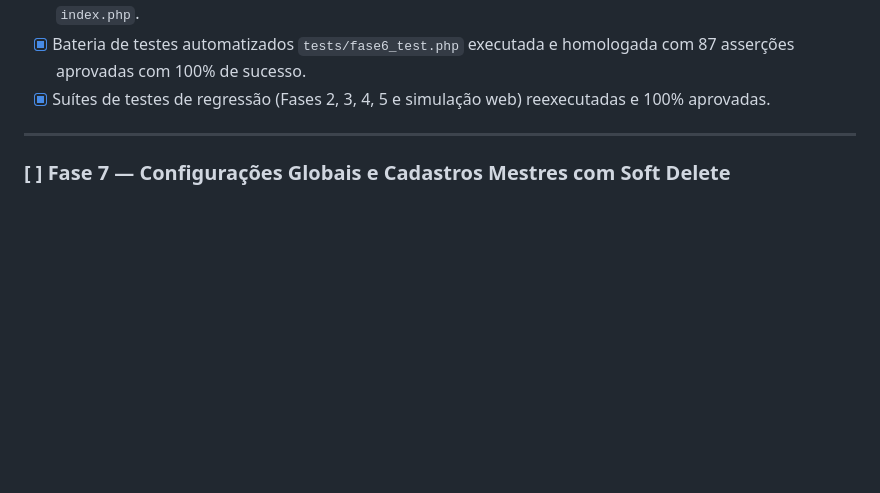
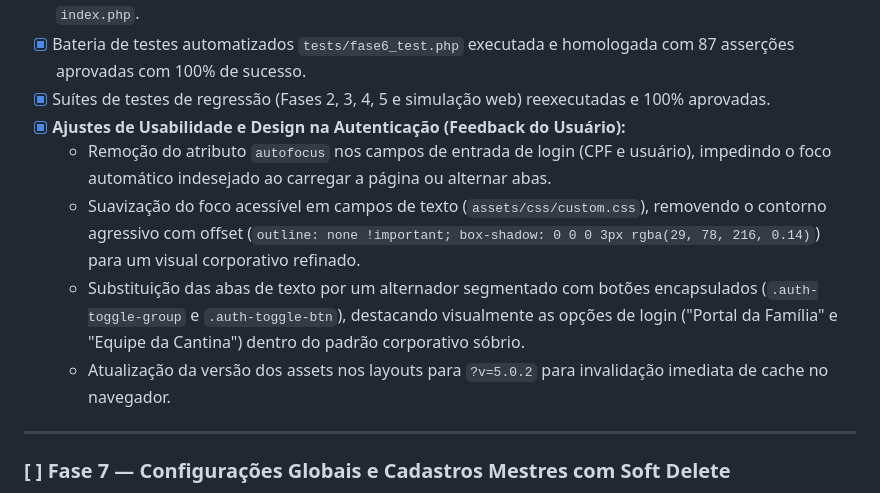
Before and after one commit to LucasPastel2004/cantina, a Markdown page: docs/STATUS.md, the part around the change. Rendered like a GitHub page; blank space fills up the shorter version.

Commit message:
docs(status): documenta refinamento visual da tela de login

```diff
--- a/docs/STATUS.md
+++ b/docs/STATUS.md
@@ -169,6 +169,11 @@ Este documento reflete o estado em tempo real da implementação do sistema **Ca
 * [x] Registro das rotas públicas de autenticação e rotas protegidas por middleware RBAC no Front Controller `index.php`.
 * [x] Bateria de testes automatizados `tests/fase6_test.php` executada e homologada com 87 asserções aprovadas com 100% de sucesso.
 * [x] Suítes de testes de regressão (Fases 2, 3, 4, 5 e simulação web) reexecutadas e 100% aprovadas.
+* [x] **Ajustes de Usabilidade e Design na Autenticação (Feedback do Usuário):**
+  * Remoção do atributo `autofocus` nos campos de entrada de login (CPF e usuário), impedindo o foco automático indesejado ao carregar a página ou alternar abas.
+  * Suavização do foco acessível em campos de texto (`assets/css/custom.css`), removendo o contorno agressivo com offset (`outline: none !important; box-shadow: 0 0 0 3px rgba(29, 78, 216, 0.14)`) para um visual corporativo refinado.
+  * Substituição das abas de texto por um alternador segmentado com botões encapsulados (`.auth-toggle-group` e `.auth-toggle-btn`), destacando visualmente as opções de login ("Portal da Família" e "Equipe da Cantina") dentro do padrão corporativo sóbrio.
+  * Atualização da versão dos assets nos layouts para `?v=5.0.2` para invalidação imediata de cache no navegador.
 
 ---
 
```
